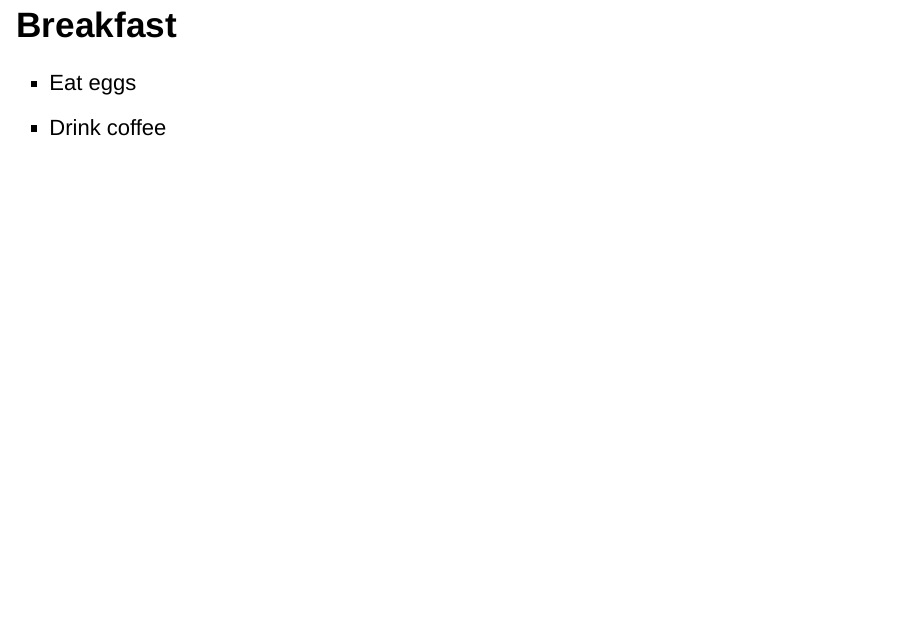
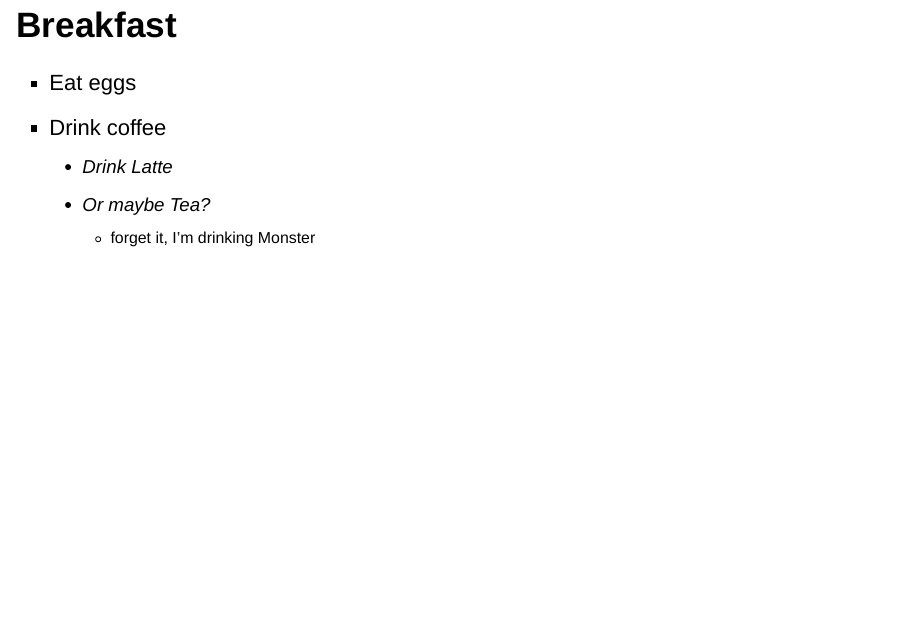
Before and after one commit to mirca/ioslides-sample, an R Markdown document (sample-slides.Rmd): page 4 of 7. Rendered offline with R 4.5, knitr and Pandoc, with nearby package versions; drawn as Slidy slides in place of the format the file asks for.

Commit message:
add second level bullet points example

```diff
--- a/sample-slides.Rmd
+++ b/sample-slides.Rmd
@@ -18,6 +18,9 @@ output:
 
 - Eat eggs
 - Drink coffee
+  + Drink Latte
+  + Or maybe Tea?
+    + forget it, I'm drinking Monster
 
 # In the evening
 
--- a/style.css
+++ b/style.css
@@ -28,6 +28,12 @@ li::before {content: "•";
             padding-left: 20px;
            }
 
+ul > li > ul > li::before {content: "•";
+                           color: blue;
+                           font-size: 28px;
+                           margin-top: 0px;
+                           padding-left: 0px;
+                          }
 /* Now, the defaul body-text font color of ioslides is kinda 80% grey
  * or so, let's make it black.*/
 slides > slide {
```
Also changed, not shown: sample-slides.html.
